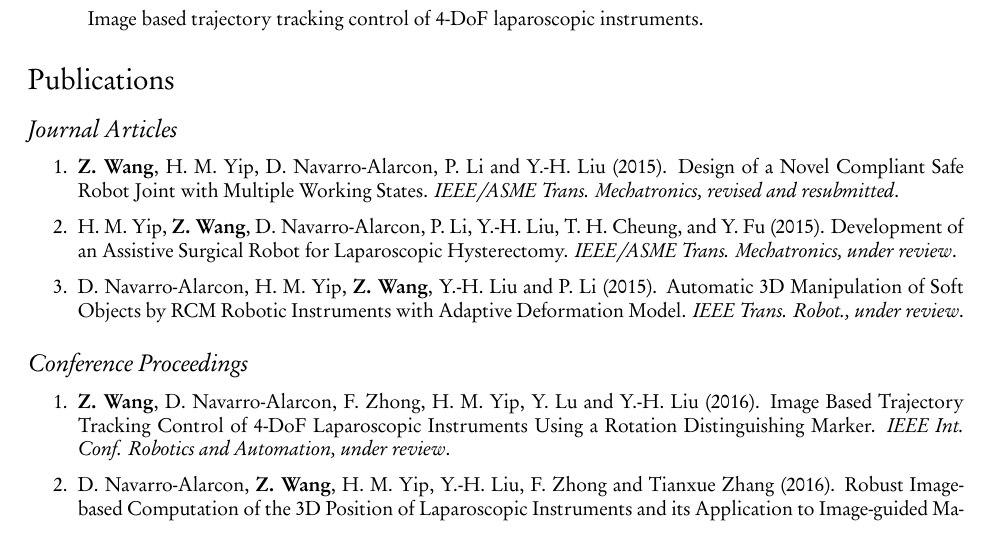
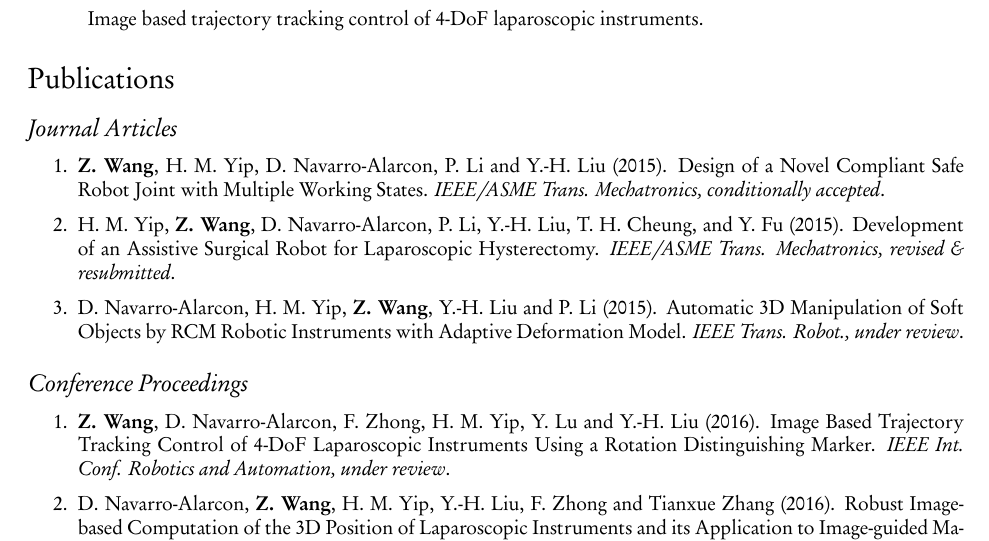
Before and after one commit to zrwang/zrwang.resume, a LaTeX CV (cv.tex): part of page 3 of 3, cut so that both start at the same text. The pictures show the PDF file cv.pdf that the author committed with the source.

Commit message:
update status of tmech paper

```diff
--- a/cv.tex
+++ b/cv.tex
@@ -224,10 +224,10 @@
 \begin{enumerate}
 \item \textbf{Z. Wang}, H. M. Yip, D. Navarro-Alarcon, P. Li and Y.-H. Liu (2015).
   Design of a Novel Compliant Safe Robot Joint with Multiple Working States.
-  \textit{{IEEE/ASME} Trans. Mechatronics, revised and resubmitted}.
+  \textit{{IEEE/ASME} Trans. Mechatronics, conditionally accepted}.
 \item H. M. Yip, \textbf{Z. Wang}, D. Navarro-Alarcon, P. Li, Y.-H. Liu, T. H. Cheung, and Y. Fu (2015).
   Development of an Assistive Surgical Robot for Laparoscopic Hysterectomy.
-  \textit{{IEEE/ASME} Trans. Mechatronics, under review}.
+  \textit{{IEEE/ASME} Trans. Mechatronics, revised \& resubmitted}.
 \item D. Navarro-Alarcon, H. M. Yip, \textbf{Z. Wang}, Y.-H. Liu and P. Li (2015).
   Automatic 3D Manipulation of Soft Objects by RCM Robotic Instruments with Adaptive Deformation Model.
   \textit{{IEEE} Trans. Robot., under review}.
```
Also changed, not shown: cv.pdf, 1 other file.
